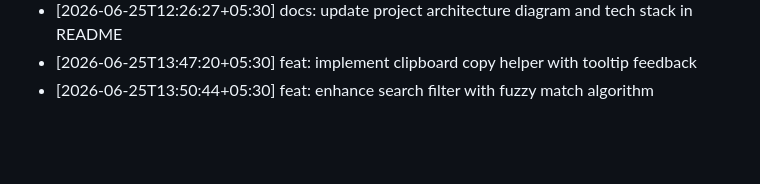
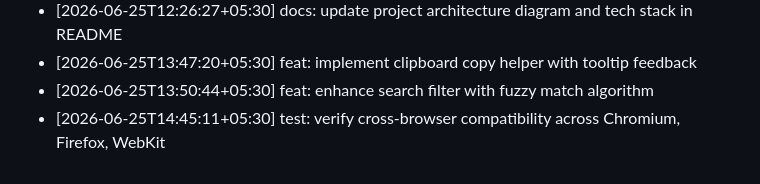
Before and after one commit to ThevinuGunawardena/ThevinuGunawardena, a Markdown page: docs/activity.md, the part around the change. GitHub-like rendering; blank space fills up the shorter version.

Commit message:
test: verify cross-browser compatibility across Chromium, Firefox, WebKit

```diff
--- a/docs/activity.md
+++ b/docs/activity.md
@@ -684,3 +684,4 @@
 - [2026-06-25T12:26:27+05:30] docs: update project architecture diagram and tech stack in README
 - [2026-06-25T13:47:20+05:30] feat: implement clipboard copy helper with tooltip feedback
 - [2026-06-25T13:50:44+05:30] feat: enhance search filter with fuzzy match algorithm
+- [2026-06-25T14:45:11+05:30] test: verify cross-browser compatibility across Chromium, Firefox, WebKit
```
